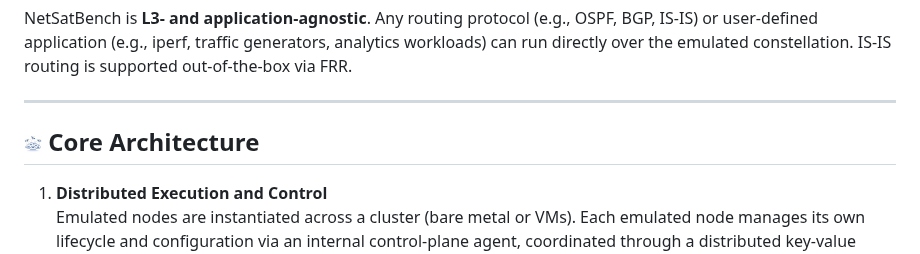
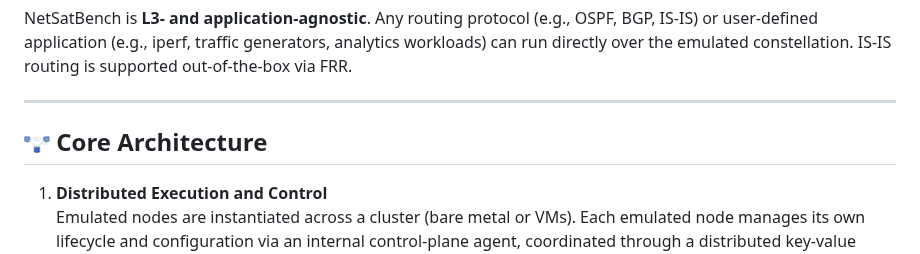
Before and after one commit to mSvcBench/NetSatBench, a Markdown page: README.md, the part around the change. Rendered like a GitHub page; pictures changed too: docs/images/arch_core.png, docs/images/netsatbench_logo.png.

Commit message:
updare

```diff
--- a/README.md
+++ b/README.md
@@ -21,7 +21,7 @@ NetSatBench is **L3- and application-agnostic**. Any routing protocol (e.g., OSP
 
 ---
 
-## <img src="docs/images/netsatbench_logo.png" alt="NetSatBench Logo" width="18"/> Core Architecture
+## <img src="docs/images/arch_core.png" alt="NetSatBench Logo" width="26"/> Core Architecture
 
 1. **Distributed Execution and Control**
    Emulated nodes are instantiated across a cluster (bare metal or VMs). Each emulated node manages its own lifecycle and configuration via an internal control-plane agent, coordinated through a distributed key-value store (Etcd).
```
